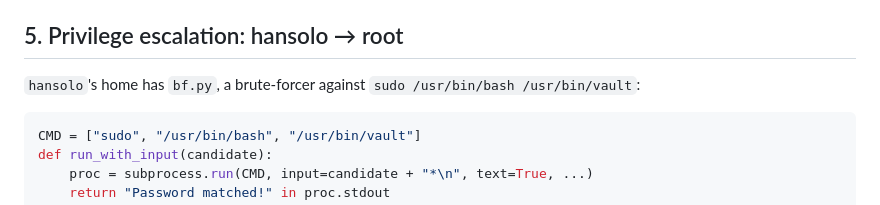
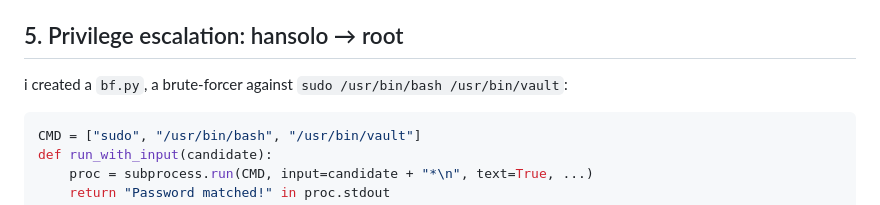
Before and after one commit to everrover/supernova-hold, a Markdown page: THM_Contrabando/README.md, the part around the change. Rendered like a GitHub page.

Commit message:
added corr

````diff
--- a/THM_Contrabando/README.md
+++ b/THM_Contrabando/README.md
@@ -155,7 +155,7 @@ user `hansolo` on `contrabando` (outside the container, on `172.18.0.1`).
 
 ## 5. Privilege escalation: hansolo → root
 
-`hansolo`'s home has `bf.py`, a brute-forcer against
+i created a `bf.py`, a brute-forcer against
 `sudo /usr/bin/bash /usr/bin/vault`:
 
 ```python
````
